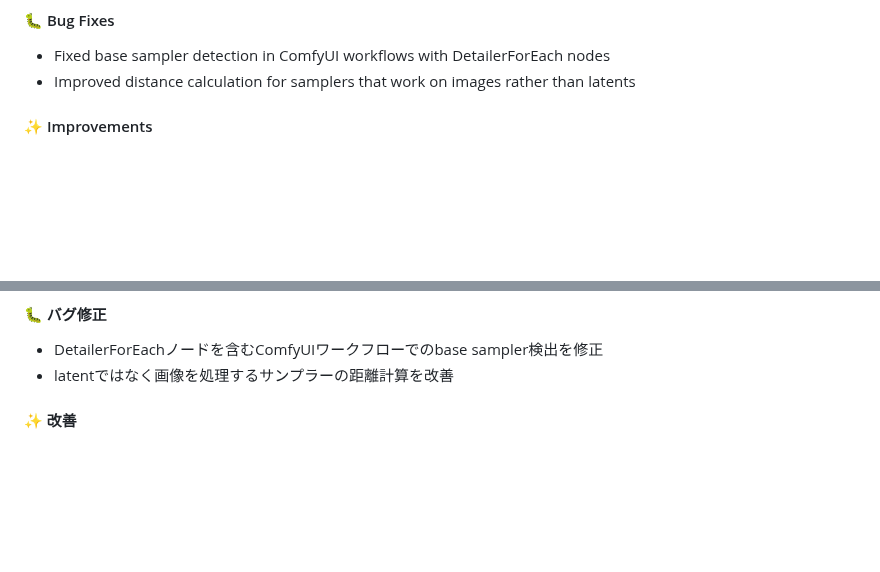
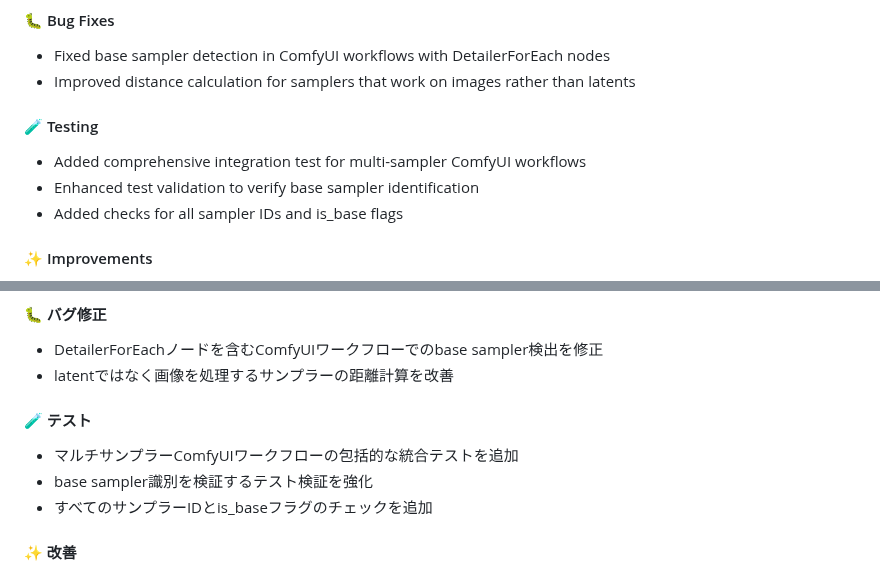
Before and after one commit to NNNebel/comfyui-auto-tagger, a Markdown page: CHANGELOG.md, 2 parts joined by grey strips. GitHub-like rendering; blank space fills up the shorter version.

Commit message:
docs: update CHANGELOG with testing improvements

```diff
--- a/CHANGELOG.md
+++ b/CHANGELOG.md
@@ -8,6 +8,11 @@ All notable changes to this project will be documented in this file.
 #### 🐛 Bug Fixes
 - Fixed base sampler detection in ComfyUI workflows with DetailerForEach nodes
 - Improved distance calculation for samplers that work on images rather than latents
+
+#### 🧪 Testing
+- Added comprehensive integration test for multi-sampler ComfyUI workflows
+- Enhanced test validation to verify base sampler identification
+- Added checks for all sampler IDs and is_base flags
 
 #### ✨ Improvements
 - Optimized metadata parsing engine for better performance and reliability
@@ -23,6 +28,11 @@ All notable changes to this project will be documented in this file.
 #### 🐛 バグ修正
 - DetailerForEachノードを含むComfyUIワークフローでのbase sampler検出を修正
 - latentではなく画像を処理するサンプラーの距離計算を改善
+
+#### 🧪 テスト
+- マルチサンプラーComfyUIワークフローの包括的な統合テストを追加
+- base sampler識別を検証するテスト検証を強化
+- すべてのサンプラーIDとis_baseフラグのチェックを追加
 
 #### ✨ 改善
 - メタデータパースエンジンを最適化し、パフォーマンスと信頼性を向上
```
